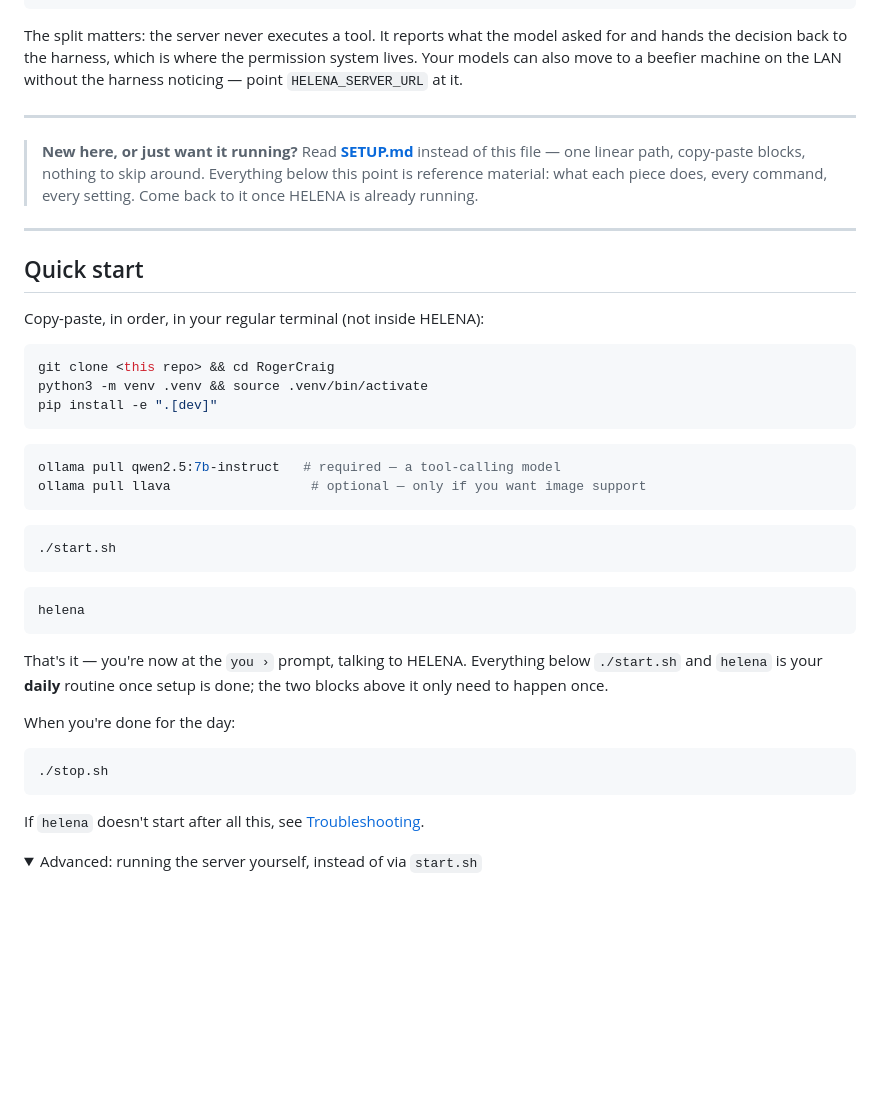
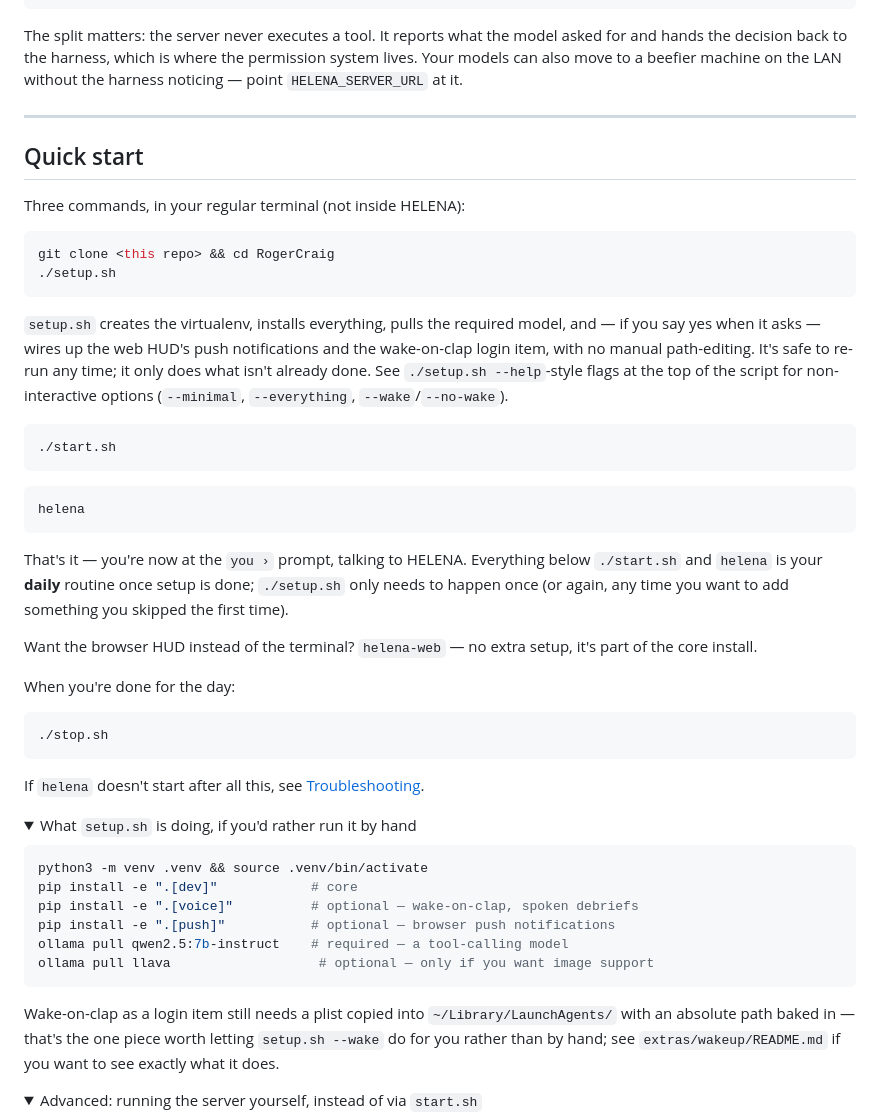
Before and after one commit to 1Dollarbread/helena, a Markdown page: README.md, the part around the change. GitHub-like rendering; folded sections open; blank space fills up the shorter version.

Commit message:
Update README + SETUP-JARVIS to point at setup.sh instead of manual multi-step instructions

````diff
--- a/README.md
+++ b/README.md
@@ -31,27 +31,21 @@ LAN without the harness noticing — point `HELENA_SERVER_URL` at it.
 
 ---
 
-> **New here, or just want it running?** Read **[SETUP.md](./SETUP.md)** instead of
-> this file — one linear path, copy-paste blocks, nothing to skip around.
-> Everything below this point is reference material: what each piece does,
-> every command, every setting. Come back to it once HELENA is already running.
-
----
-
 ## Quick start
 
-Copy-paste, in order, in your regular terminal (not inside HELENA):
+Three commands, in your regular terminal (not inside HELENA):
 
 ```bash
 git clone <this repo> && cd RogerCraig
-python3 -m venv .venv && source .venv/bin/activate
-pip install -e ".[dev]"
+./setup.sh
 ```
 
-```bash
-ollama pull qwen2.5:7b-instruct   # required — a tool-calling model
-ollama pull llava                  # optional — only if you want image support
-```
+`setup.sh` creates the virtualenv, installs everything, pulls the required
+model, and — if you say yes when it asks — wires up the web HUD's push
+notifications and the wake-on-clap login item, with no manual path-editing.
+It's safe to re-run any time; it only does what isn't already done. See
+`./setup.sh --help`-style flags at the top of the script for non-interactive
+options (`--minimal`, `--everything`, `--wake`/`--no-wake`).
 
 ```bash
 ./start.sh
@@ -63,7 +57,11 @@ helena
 
 That's it — you're now at the `you ›` prompt, talking to HELENA. Everything
 below `./start.sh` and `helena` is your **daily** routine once setup is done;
-the two blocks above it only need to happen once.
+`./setup.sh` only needs to happen once (or again, any time you want to add
+something you skipped the first time).
+
+Want the browser HUD instead of the terminal? `helena-web` — no extra setup,
+it's part of the core install.
 
 When you're done for the day:
 
@@ -72,6 +70,24 @@ When you're done for the day:
 ```
 
 If `helena` doesn't start after all this, see [Troubleshooting](#troubleshooting).
+
+<details>
+<summary>What <code>setup.sh</code> is doing, if you'd rather run it by hand</summary>
+
+```bash
+python3 -m venv .venv && source .venv/bin/activate
+pip install -e ".[dev]"            # core
+pip install -e ".[voice]"          # optional — wake-on-clap, spoken debriefs
+pip install -e ".[push]"           # optional — browser push notifications
+ollama pull qwen2.5:7b-instruct    # required — a tool-calling model
+ollama pull llava                   # optional — only if you want image support
+```
+
+Wake-on-clap as a login item still needs a plist copied into
+`~/Library/LaunchAgents/` with an absolute path baked in — that's the one
+piece worth letting `setup.sh --wake` do for you rather than by hand; see
+`extras/wakeup/README.md` if you want to see exactly what it does.
+</details>
 
 <details>
 <summary>Advanced: running the server yourself, instead of via <code>start.sh</code></summary>
````
Also changed, not shown: SETUP-JARVIS.md (+51 -163 lines).
